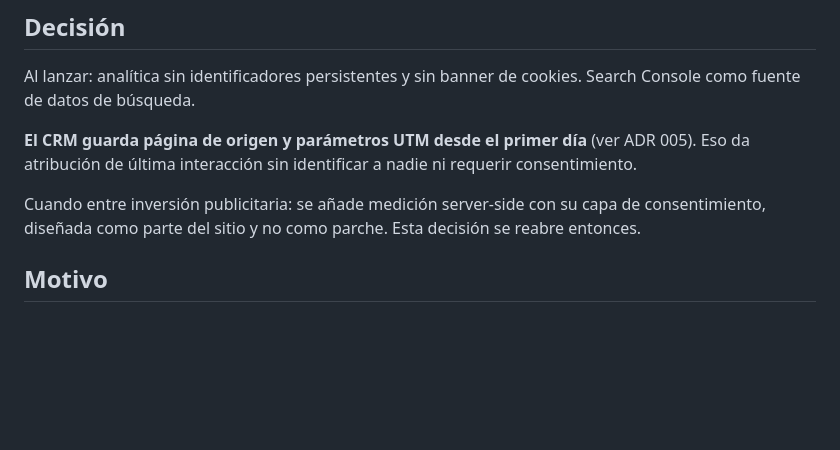
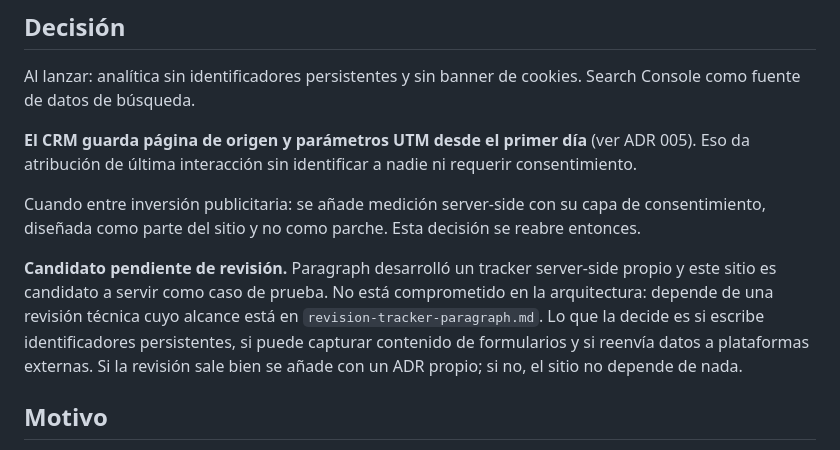
Before and after one commit to digitalparagraph/alina-website-proyect, a Markdown page: docs/decisiones/004-analitica-sin-cookies.md, the part around the change. GitHub-like rendering; blank space fills up the shorter version.

```diff
--- a/docs/decisiones/004-analitica-sin-cookies.md
+++ b/docs/decisiones/004-analitica-sin-cookies.md
@@ -37,6 +37,8 @@ Al lanzar: analítica sin identificadores persistentes y sin banner de cookies.
 
 Cuando entre inversión publicitaria: se añade medición server-side con su capa de consentimiento, diseñada como parte del sitio y no como parche. Esta decisión se reabre entonces.
 
+**Candidato pendiente de revisión.** Paragraph desarrolló un tracker server-side propio y este sitio es candidato a servir como caso de prueba. No está comprometido en la arquitectura: depende de una revisión técnica cuyo alcance está en `revision-tracker-paragraph.md`. Lo que la decide es si escribe identificadores persistentes, si puede capturar contenido de formularios y si reenvía datos a plataformas externas. Si la revisión sale bien se añade con un ADR propio; si no, el sitio no depende de nada.
+
 ## Motivo
 
 Damian confirmó que no hay pauta planeada por ahora, pero que puede haberla. Poner un banner de consentimiento antes de tener campañas que atribuir es pagar el costo sin recibir el beneficio.
```
Also changed, not shown: README.md (+1 -0 lines), docs/revision-tracker-paragraph.md (added, +56 -0 lines).
